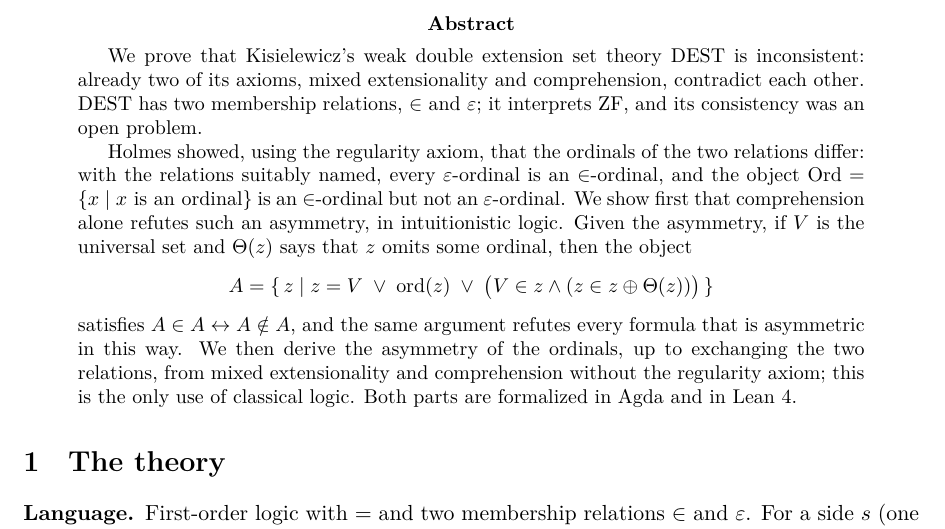
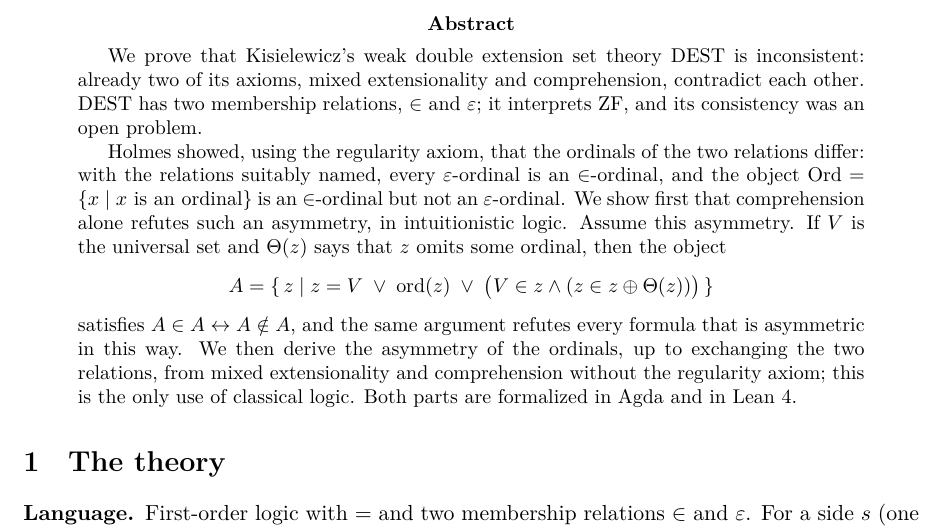
Before and after one commit to BedrockInstitute/DESTInconsistency, a LaTeX paper (tex/dest-inconsistency.en.tex): part of page 1 of 9, cut so that both start at the same text. Compiled offline with XeLaTeX; a missing font is replaced by an installed copy or a similar font; a LaTeX package or settings file that is missing is left out.

Commit message:
Abstract: state the asymmetry as an assumption
"若序数如此不对称" could be read as "so asymmetric"; it now reads
"假设序数具有上述不对称．令 V 为全集，……". English: "Given the asymmetry"
(which can read as "since it holds") becomes "Assume this asymmetry."

Co-Authored-By: Claude Opus 5.5 <noreply@anthropic.com>
Claude-Session: https://claude.ai/code/session_01Nh6dAX1q6jM1j1SJTCH3QF

```diff
--- a/tex/dest-inconsistency.en.tex
+++ b/tex/dest-inconsistency.en.tex
@@ -121,7 +121,7 @@ Code and formal proofs: \href{https://github.com/BedrockInstitute/DESTInconsiste
 \begin{abstract}
 We prove that Kisielewicz's weak double extension set theory \DEST{} is inconsistent: already two of its axioms, mixed extensionality and comprehension, contradict each other. \DEST{} has two membership relations, $\in$ and $\eps$; it interprets ZF, and its consistency was an open problem.
 
-Holmes showed, using the regularity axiom, that the ordinals of the two relations differ: with the relations suitably named, every $\eps$-ordinal is an $\in$-ordinal, and the object $\Ord = \{x \mid x \text{ is an ordinal}\}$ is an $\in$-ordinal but not an $\eps$-ordinal. We show first that comprehension alone refutes such an asymmetry, in intuitionistic logic. Given the asymmetry, if $V$ is the universal set and $\Theta(z)$ says that $z$ omits some ordinal, then the object
+Holmes showed, using the regularity axiom, that the ordinals of the two relations differ: with the relations suitably named, every $\eps$-ordinal is an $\in$-ordinal, and the object $\Ord = \{x \mid x \text{ is an ordinal}\}$ is an $\in$-ordinal but not an $\eps$-ordinal. We show first that comprehension alone refutes such an asymmetry, in intuitionistic logic. Assume this asymmetry. If $V$ is the universal set and $\Theta(z)$ says that $z$ omits some ordinal, then the object
 \[
   A = \{\, z \mid z = V \;\vee\; \ord(z) \;\vee\; \bigl(V \in z \wedge (z \in z \oplus \Theta(z))\bigr) \,\}
 \]
```
Also changed, not shown: tex/dest-inconsistency.zh.tex (+1 -1 lines), pdf/dest-inconsistency.en.pdf, pdf/dest-inconsistency.zh.pdf.
